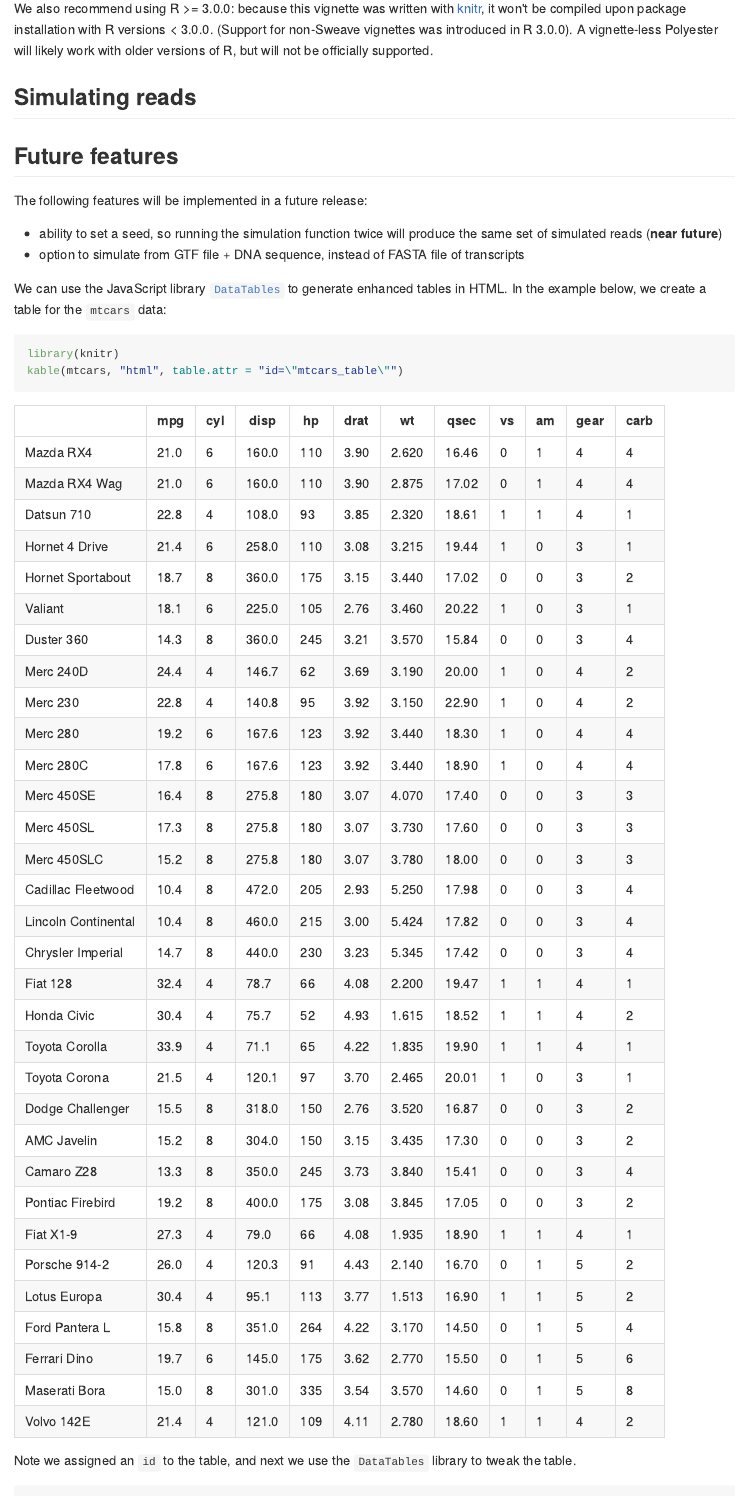
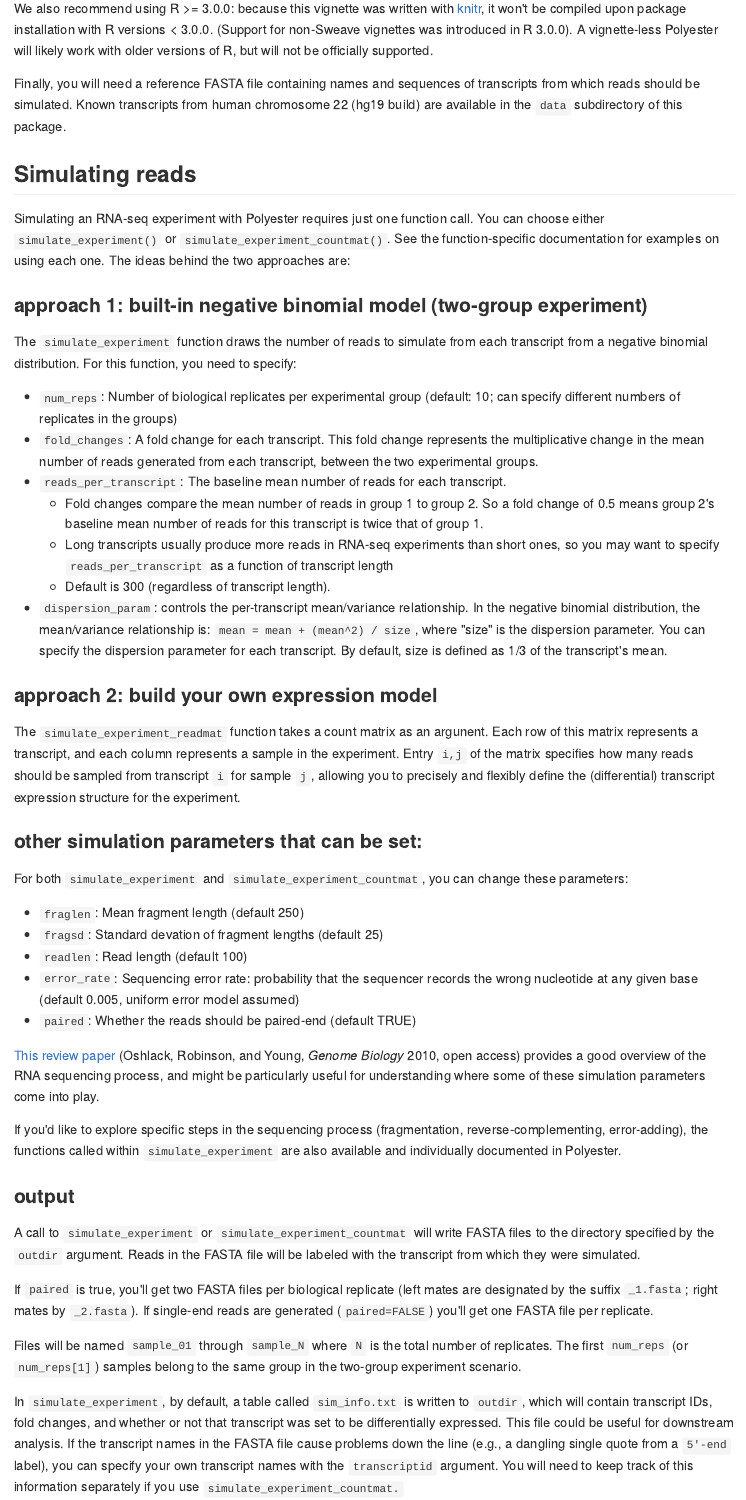
Before and after one commit to alyssafrazee/polyester, an R Markdown document (inst/doc/vignette.Rmd): the page in a window 1100 px wide, from 820 px down. The pictures show the output file inst/doc/vignette.md that the author committed with the source, drawn offline in the style of GitHub.

Commit message:
complete draft of vignette

````diff
--- a/inst/doc/vignette.Rmd
+++ b/inst/doc/vignette.Rmd
@@ -28,26 +28,48 @@ biocLite("Biostrings")
 
 We also recommend using R >= 3.0.0: because this vignette was written with [knitr](http://yihui.name/knitr/), it won't be compiled upon package installation with R versions < 3.0.0. (Support for non-Sweave vignettes was introduced in R 3.0.0). A vignette-less Polyester will likely work with older versions of R, but will not be officially supported.
 
+Finally, you will need a reference FASTA file containing names and sequences of transcripts from which reads should be simulated. Known transcripts from human chromosome 22 (hg19 build) are available in the `data` subdirectory of this package.
+
 ## Simulating reads
 
+Simulating an RNA-seq experiment with Polyester requires just one function call. You can choose either `simulate_experiment()` or `simulate_experiment_countmat()`. See the function-specific documentation for examples on using each one. The ideas behind the two approaches are:
+
+### approach 1: built-in negative binomial model (two-group experiment)
+The `simulate_experiment` function draws the number of reads to simulate from each transcript from a negative binomial distribution. For this function, you need to specify:
+* `num_reps`: Number of biological replicates per experimental group (default: 10; can specify different numbers of replicates in the groups)
+* `fold_changes`: A fold change for each transcript. This fold change represents the multiplicative change in the mean number of reads generated from each transcript, between the two experimental groups.
+* `reads_per_transcript`: The baseline mean number of reads for each transcript.
+    - Fold changes compare the mean number of reads in group 1 to group 2. So a fold change of 0.5 means group 2's baseline mean number of reads for this transcript is twice that of group 1.
+    - Long transcripts usually produce more reads in RNA-seq experiments than short ones, so you may want to specify `reads_per_transcript` as a function of transcript length
+    - Default is 300 (regardless of transcript length).
+* `dispersion_param`: controls the per-transcript mean/variance relationship. In the negative binomial distribution, the mean/variance relationship is: ```mean = mean + (mean^2) / size```, where "size" is the dispersion parameter. You can specify the dispersion parameter for each transcript. By default, size is defined as 1/3 of the transcript's mean.
+
+### approach 2: build your own expression model
+The `simulate_experiment_readmat` function takes a count matrix as an argunent. Each row of this matrix represents a transcript, and each column represents a sample in the experiment. Entry `i,j` of the matrix specifies how many reads should be sampled from transcript `i` for sample `j`, allowing you to precisely and flexibly define the (differential) transcript expression structure for the experiment.
+
+### other simulation parameters that can be set:
+For both `simulate_experiment` and `simulate_experiment_countmat`, you can change these parameters:
+* `fraglen`: Mean fragment length (default 250)
+* `fragsd`: Standard devation of fragment lengths (default 25)
+* `readlen`: Read length (default 100)
+* `error_rate`: Sequencing error rate: probability that the sequencer records the wrong nucleotide at any given base (default 0.005, uniform error model assumed)
+* `paired`: Whether the reads should be paired-end (default TRUE)
+
+[This review paper](http://genomebiology.com/2010/11/12/220) (Oshlack, Robinson, and Young, _Genome Biology_ 2010, open access) provides a good overview of the RNA sequencing process, and might be particularly useful for understanding where some of these simulation parameters come into play.
+
+If you'd like to explore specific steps in the sequencing process (fragmentation, reverse-complementing, error-adding), the functions called within `simulate_experiment` are also available and individually documented in Polyester.
+
+### output
+A call to `simulate_experiment` or `simulate_experiment_countmat` will write FASTA files to the directory specified by the `outdir` argument. Reads in the FASTA file will be labeled with the transcript from which they were simulated.
+
+If `paired` is true, you'll get two FASTA files per biological replicate (left mates are designated by the suffix `_1.fasta`; right mates by `_2.fasta`). If single-end reads are generated (`paired=FALSE`) you'll get one FASTA file per replicate.
+
+Files will be named `sample_01` through `sample_N` where `N` is the total number of replicates. The first `num_reps` (or `num_reps[1]`) samples belong to the same group in the two-group experiment scenario.
+
+In `simulate_experiment`, by default, a table called `sim_info.txt` is written to `outdir`, which will contain transcript IDs, fold changes, and whether or not that transcript was set to be differentially expressed. This file could be useful for downstream analysis. If the transcript names in the FASTA file cause problems down the line (e.g., a dangling single quote from a `5'-end` label), you can specify your own transcript names with the `transcriptid` argument. You will need to keep track of this information separately if you use `simulate_experiment_countmat.`
 
 ## Future features
 The following features will be implemented in a future release:
 * ability to set a seed, so running the simulation function twice will produce the same set of simulated reads (**near future**)
 * option to simulate from GTF file + DNA sequence, instead of FASTA file of transcripts
 
-
-
-
-
-We can use the JavaScript library [`DataTables`](http://www.datatables.net) to generate enhanced tables in HTML. In the example below, we create a table for the `mtcars` data:
-
-```{r cool, results='asis'}
-library(knitr)
-kable(mtcars, 'html', table.attr='id="mtcars_table"')
-```
-
-Note we assigned an `id` to the table, and next we use the `DataTables` library to tweak the table.
-
-```js
-<script type="text/javascript" charset="utf-8">
````
Also changed, not shown: inst/doc/vignette.md, inst/doc/vignette.Rmd (29 more changed lines).
